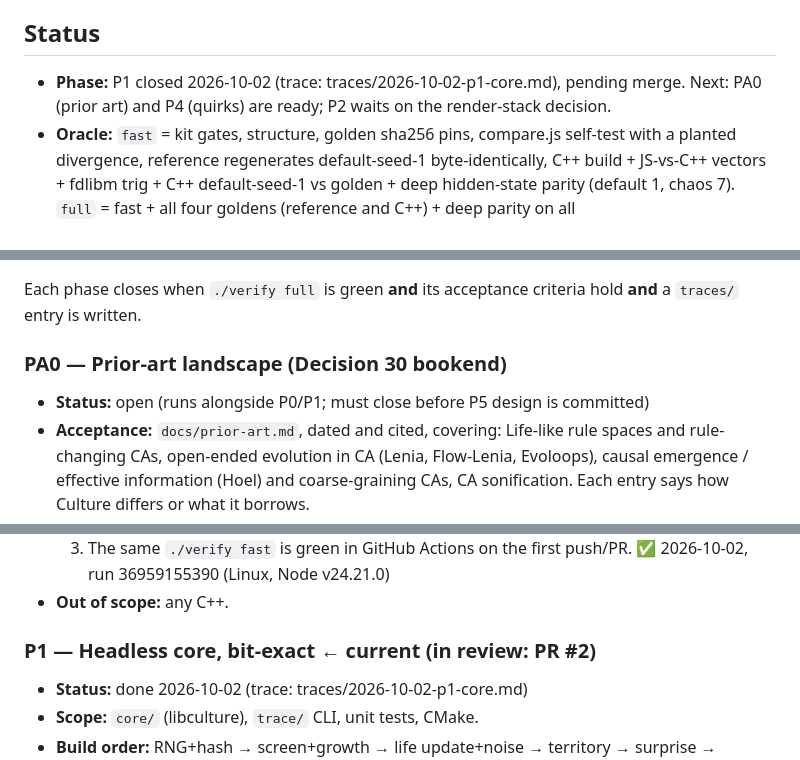
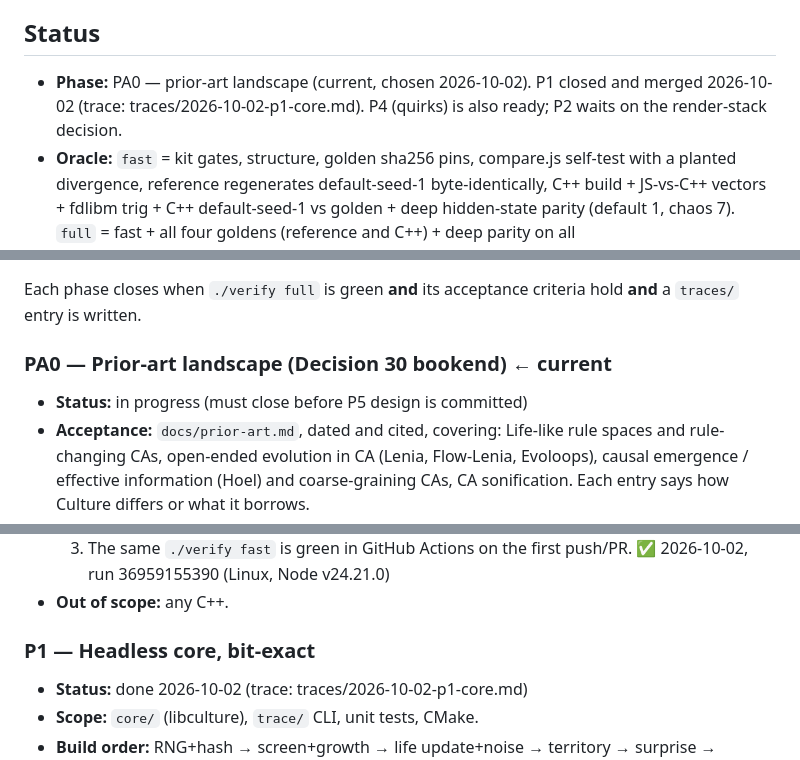
Before and after one commit to Julian-B-Smith/culture, a Markdown page: ROADMAP.md, 3 parts joined by grey strips. Rendered like a GitHub page.

```diff
--- a/ROADMAP.md
+++ b/ROADMAP.md
@@ -6,7 +6,7 @@ State lives here; conversations are ephemeral. Phase detail and rationale:
 
 ## Status
 
-- **Phase:** P1 closed 2026-10-02 (trace: traces/2026-10-02-p1-core.md), pending merge. Next: PA0 (prior art) and P4 (quirks) are ready; P2 waits on the render-stack decision.
+- **Phase:** PA0 — prior-art landscape (current, chosen 2026-10-02). P1 closed and merged 2026-10-02 (trace: traces/2026-10-02-p1-core.md). P4 (quirks) is also ready; P2 waits on the render-stack decision.
 - **Oracle:** `fast` = kit gates, structure, golden sha256 pins, compare.js
   self-test with a planted divergence, reference regenerates default-seed-1
   byte-identically, C++ build + JS-vs-C++ vectors + fdlibm trig + C++
@@ -27,8 +27,8 @@ store-rounding, SPEC §8 quirks (port faithfully, decide in P4).
 Each phase closes when `./verify full` is green **and** its acceptance criteria
 hold **and** a `traces/` entry is written.
 
-### PA0 — Prior-art landscape (Decision 30 bookend)
-- **Status:** open (runs alongside P0/P1; must close before P5 design is committed)
+### PA0 — Prior-art landscape (Decision 30 bookend) ← current
+- **Status:** in progress (must close before P5 design is committed)
 - **Acceptance:** `docs/prior-art.md`, dated and cited, covering: Life-like rule
   spaces and rule-changing CAs, open-ended evolution in CA (Lenia, Flow-Lenia,
   Evoloops), causal emergence / effective information (Hoel) and coarse-graining
@@ -44,7 +44,7 @@ hold **and** a `traces/` entry is written.
   3. The same `./verify fast` is green in GitHub Actions on the first push/PR. ✅ 2026-10-02, run 36959155390 (Linux, Node v24.21.0)
 - **Out of scope:** any C++.
 
-### P1 — Headless core, bit-exact ← current (in review: PR #2)
+### P1 — Headless core, bit-exact
 - **Status:** done 2026-10-02 (trace: traces/2026-10-02-p1-core.md)
 - **Scope:** `core/` (libculture), `trace/` CLI, unit tests, CMake.
 - **Build order:** RNG+hash → screen+growth → life update+noise → territory →
```
Also changed, not shown: traces/2026-10-02-intake-to-main.md (added, +9 -0 lines).
